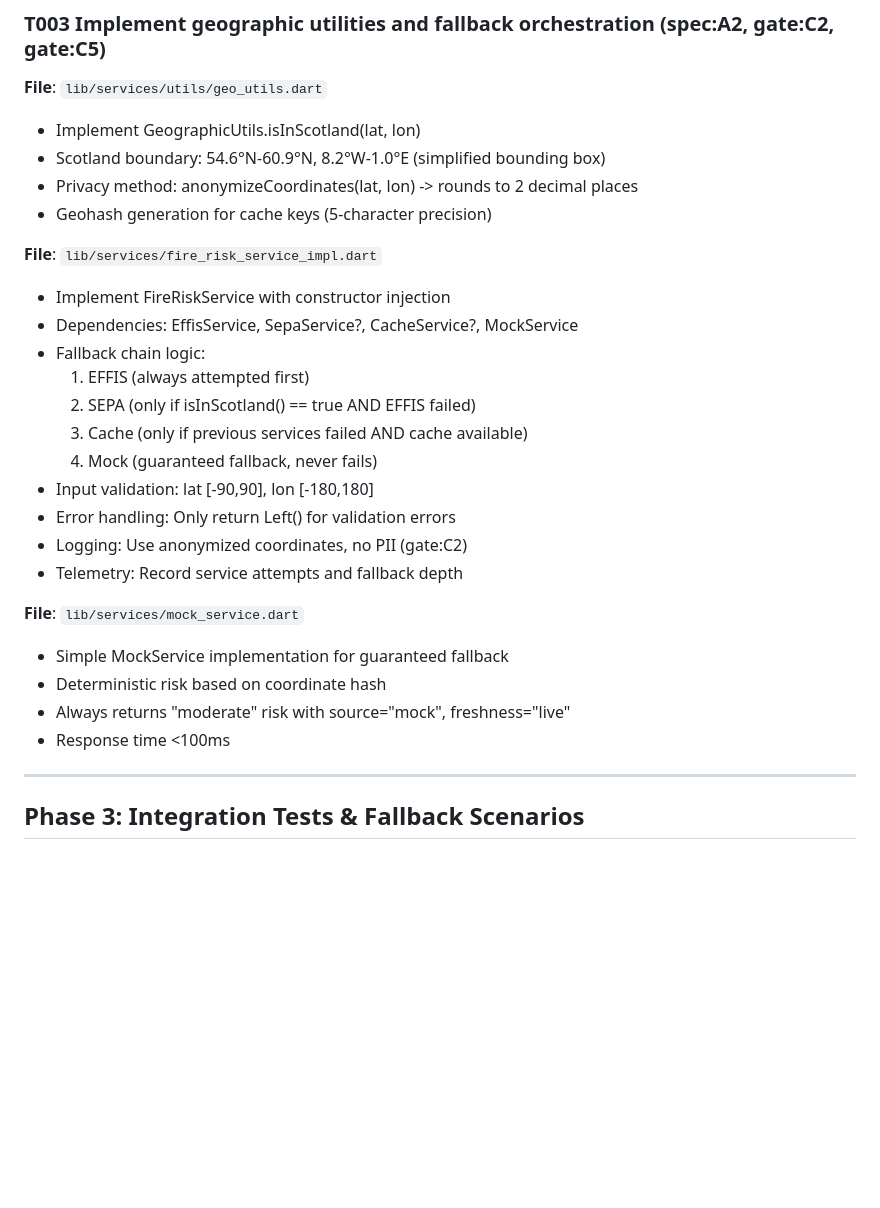
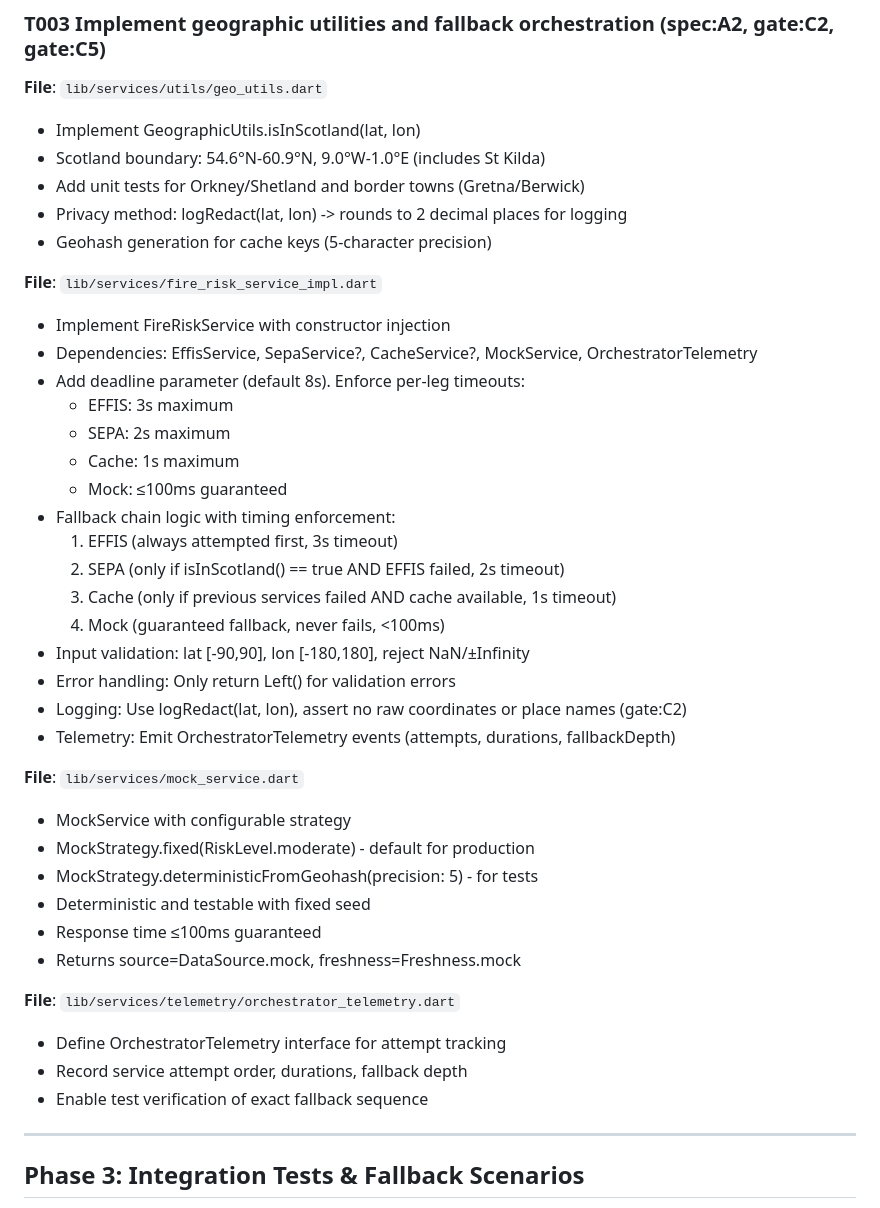
Before and after one commit to PD2015/wildfire_mvp_v3, a Markdown page: specs/002-spec-a2-fireriskservice/tasks.md, the part around the change printed below. Drawn GitHub-style; blank space fills up the shorter version.

```diff
--- a/specs/002-spec-a2-fireriskservice/tasks.md
+++ b/specs/002-spec-a2-fireriskservice/tasks.md
@@ -62,28 +80,41 @@
 ### T003 Implement geographic utilities and fallback orchestration (spec:A2, gate:C2, gate:C5)
 **File**: `lib/services/utils/geo_utils.dart`
 - Implement GeographicUtils.isInScotland(lat, lon)
-- Scotland boundary: 54.6°N-60.9°N, 8.2°W-1.0°E (simplified bounding box)
-- Privacy method: anonymizeCoordinates(lat, lon) -> rounds to 2 decimal places
+- Scotland boundary: 54.6°N-60.9°N, 9.0°W-1.0°E (includes St Kilda)
+- Add unit tests for Orkney/Shetland and border towns (Gretna/Berwick)
+- Privacy method: logRedact(lat, lon) -> rounds to 2 decimal places for logging
 - Geohash generation for cache keys (5-character precision)
 
 **File**: `lib/services/fire_risk_service_impl.dart`
 - Implement FireRiskService with constructor injection
-- Dependencies: EffisService, SepaService?, CacheService?, MockService
-- Fallback chain logic:
-  1. EFFIS (always attempted first)
-  2. SEPA (only if isInScotland() == true AND EFFIS failed)
-  3. Cache (only if previous services failed AND cache available)
-  4. Mock (guaranteed fallback, never fails)
-- Input validation: lat [-90,90], lon [-180,180]
+- Dependencies: EffisService, SepaService?, CacheService?, MockService, OrchestratorTelemetry
+- Add deadline parameter (default 8s). Enforce per-leg timeouts:
+  - EFFIS: 3s maximum
+  - SEPA: 2s maximum
+  - Cache: 1s maximum
+  - Mock: ≤100ms guaranteed
+- Fallback chain logic with timing enforcement:
+  1. EFFIS (always attempted first, 3s timeout)
+  2. SEPA (only if isInScotland() == true AND EFFIS failed, 2s timeout)
+  3. Cache (only if previous services failed AND cache available, 1s timeout)
+  4. Mock (guaranteed fallback, never fails, <100ms)
+- Input validation: lat [-90,90], lon [-180,180], reject NaN/±Infinity
 - Error handling: Only return Left() for validation errors
-- Logging: Use anonymized coordinates, no PII (gate:C2)
-- Telemetry: Record service attempts and fallback depth
+- Logging: Use logRedact(lat, lon), assert no raw coordinates or place names (gate:C2)
+- Telemetry: Emit OrchestratorTelemetry events (attempts, durations, fallbackDepth)
 
 **File**: `lib/services/mock_service.dart`
-- Simple MockService implementation for guaranteed fallback
-- Deterministic risk based on coordinate hash
-- Always returns "moderate" risk with source="mock", freshness="live"
-- Response time <100ms
+- MockService with configurable strategy
+- MockStrategy.fixed(RiskLevel.moderate) - default for production
+- MockStrategy.deterministicFromGeohash(precision: 5) - for tests
+- Deterministic and testable with fixed seed
+- Response time ≤100ms guaranteed
+- Returns source=DataSource.mock, freshness=Freshness.mock
+
+**File**: `lib/services/telemetry/orchestrator_telemetry.dart`
+- Define OrchestratorTelemetry interface for attempt tracking
+- Record service attempt order, durations, fallback depth
+- Enable test verification of exact fallback sequence
 
 ---
 
```
Also changed, not shown: other parts of specs/002-spec-a2-fireriskservice/tasks.md (+85 -39 lines).
